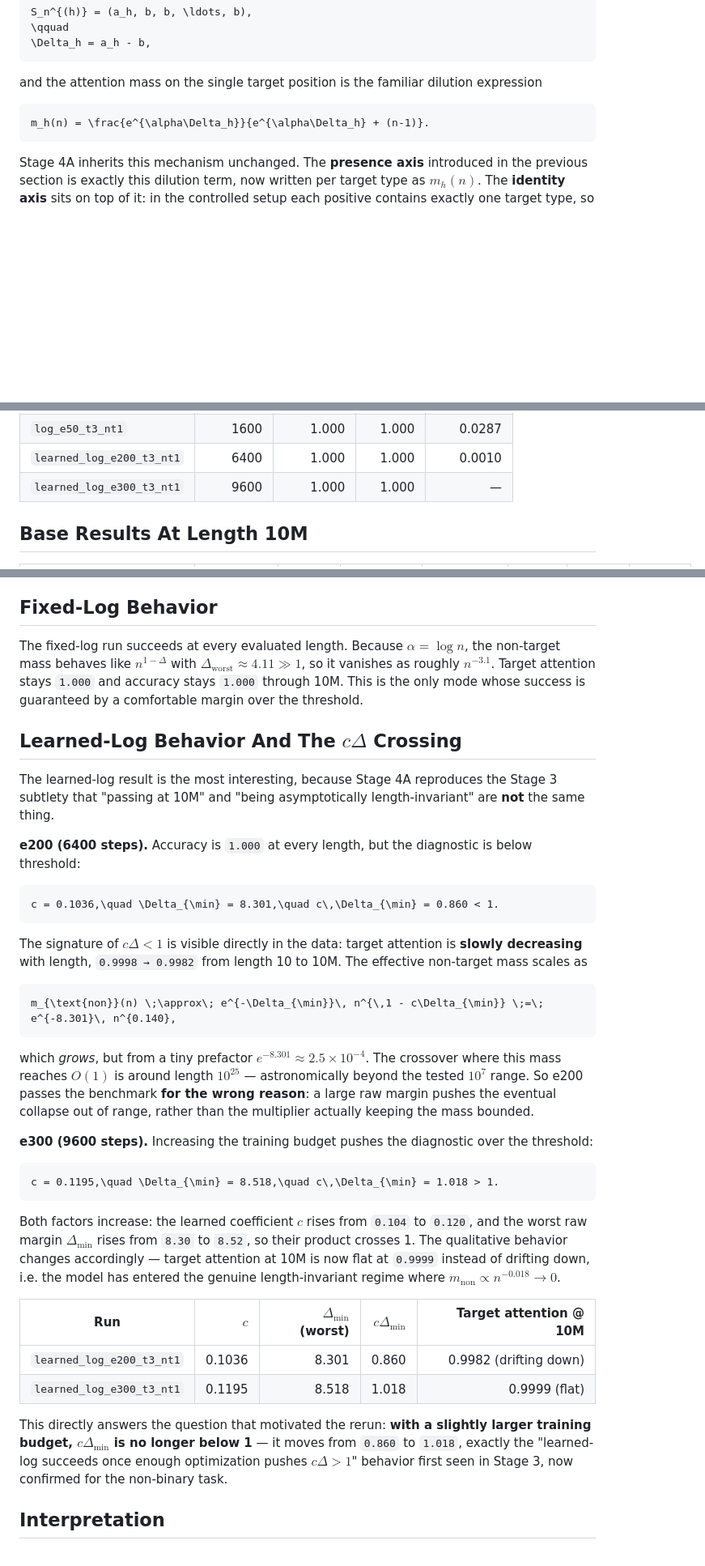
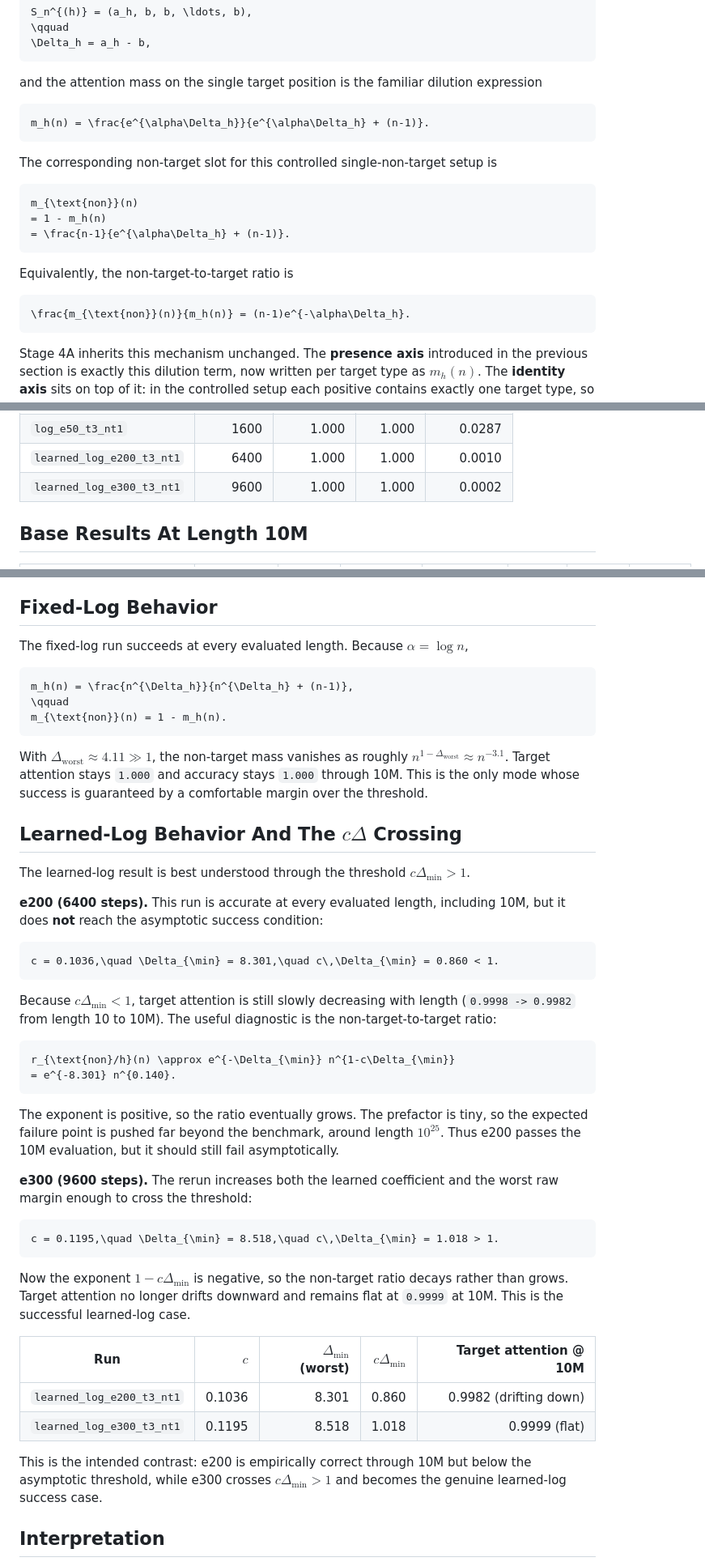
Before and after one commit to aaronshin43/microLLM-generalization, a Markdown page: infinite_generalization/documents/STAGE4A_NONBINARY_CLASSIFICATION.md, 3 parts joined by grey strips. Shown at 81% size. GitHub-like rendering; blank space fills up the shorter version.

Commit message:
Clarify Stage 4A attention mass analysis

````diff
--- a/infinite_generalization/documents/STAGE4A_NONBINARY_CLASSIFICATION.md
+++ b/infinite_generalization/documents/STAGE4A_NONBINARY_CLASSIFICATION.md
@@ -148,6 +148,20 @@ and the attention mass on the single target position is the familiar dilution ex
 m_h(n) = \frac{e^{\alpha\Delta_h}}{e^{\alpha\Delta_h} + (n-1)}.
 ```
 
+The corresponding non-target slot for this controlled single-non-target setup is
+
+```math
+m_{\text{non}}(n)
+= 1 - m_h(n)
+= \frac{n-1}{e^{\alpha\Delta_h} + (n-1)}.
+```
+
+Equivalently, the non-target-to-target ratio is
+
+```math
+\frac{m_{\text{non}}(n)}{m_h(n)} = (n-1)e^{-\alpha\Delta_h}.
+```
+
 Stage 4A inherits this mechanism unchanged. The **presence axis** introduced in the previous section is exactly this dilution term, now written per target type as $m_h(n)$. The **identity axis** sits on top of it: in the controlled setup each positive contains exactly one target type, so the correct $m_h$ is the only non-zero target slot as long as the target position keeps any non-trivial mass.
 
 The key prediction follows directly:
@@ -194,7 +208,7 @@ All four runs reach train and validation accuracy `1.000` at the training length
 | `constant_e100_t3_nt1` | 3200 | 1.000 | 1.000 | 0.0065 |
 | `log_e50_t3_nt1` | 1600 | 1.000 | 1.000 | 0.0287 |
 | `learned_log_e200_t3_nt1` | 6400 | 1.000 | 1.000 | 0.0010 |
-| `learned_log_e300_t3_nt1` | 9600 | 1.000 | 1.000 | — |
+| `learned_log_e300_t3_nt1` | 9600 | 1.000 | 1.000 | 0.0002 |
 
 ## Base Results At Length 10M
 
@@ -247,40 +269,49 @@ At length 10000 only $t_0$ — the largest-margin type — still survives, which
 
 ## Fixed-Log Behavior
 
-The fixed-log run succeeds at every evaluated length. Because $\alpha = \log n$, the non-target mass behaves like $n^{1 - \Delta}$ with $\Delta_{\text{worst}} \approx 4.11 \gg 1$, so it vanishes as roughly $n^{-3.1}$. Target attention stays `1.000` and accuracy stays `1.000` through 10M. This is the only mode whose success is guaranteed by a comfortable margin over the threshold.
+The fixed-log run succeeds at every evaluated length. Because $\alpha = \log n$,
+
+```math
+m_h(n) = \frac{n^{\Delta_h}}{n^{\Delta_h} + (n-1)},
+\qquad
+m_{\text{non}}(n) = 1 - m_h(n).
+```
+
+With $\Delta_{\text{worst}} \approx 4.11 \gg 1$, the non-target mass vanishes as roughly $n^{1-\Delta_{\text{worst}}} \approx n^{-3.1}$. Target attention stays `1.000` and accuracy stays `1.000` through 10M. This is the only mode whose success is guaranteed by a comfortable margin over the threshold.
 
 ## Learned-Log Behavior And The $c\Delta$ Crossing
 
-The learned-log result is the most interesting, because Stage 4A reproduces the Stage 3 subtlety that "passing at 10M" and "being asymptotically length-invariant" are **not** the same thing.
+The learned-log result is best understood through the threshold $c\Delta_{\min} > 1$.
 
-**e200 (6400 steps).** Accuracy is `1.000` at every length, but the diagnostic is below threshold:
+**e200 (6400 steps).** This run is accurate at every evaluated length, including 10M, but it does **not** reach the asymptotic success condition:
 
 ```math
 c = 0.1036,\quad \Delta_{\min} = 8.301,\quad c\,\Delta_{\min} = 0.860 < 1.
 ```
 
-The signature of $c\Delta < 1$ is visible directly in the data: target attention is **slowly decreasing** with length, `0.9998 → 0.9982` from length 10 to 10M. The effective non-target mass scales as
+Because $c\Delta_{\min} < 1$, target attention is still slowly decreasing with length (`0.9998 -> 0.9982` from length 10 to 10M). The useful diagnostic is the non-target-to-target ratio:
 
 ```math
-m_{\text{non}}(n) \;\approx\; e^{-\Delta_{\min}}\, n^{\,1 - c\Delta_{\min}} \;=\; e^{-8.301}\, n^{0.140},
+r_{\text{non}/h}(n) \approx e^{-\Delta_{\min}} n^{1-c\Delta_{\min}}
+= e^{-8.301} n^{0.140}.
 ```
 
-which *grows*, but from a tiny prefactor $e^{-8.301} \approx 2.5\times10^{-4}$. The crossover where this mass reaches $O(1)$ is around length $10^{25}$ — astronomically beyond the tested $10^7$ range. So e200 passes the benchmark **for the wrong reason**: a large raw margin pushes the eventual collapse out of range, rather than the multiplier actually keeping the mass bounded.
+The exponent is positive, so the ratio eventually grows. The prefactor is tiny, so the expected failure point is pushed far beyond the benchmark, around length $10^{25}$. Thus e200 passes the 10M evaluation, but it should still fail asymptotically.
 
-**e300 (9600 steps).** Increasing the training budget pushes the diagnostic over the threshold:
+**e300 (9600 steps).** The rerun increases both the learned coefficient and the worst raw margin enough to cross the threshold:
 
 ```math
 c = 0.1195,\quad \Delta_{\min} = 8.518,\quad c\,\Delta_{\min} = 1.018 > 1.
 ```
 
-Both factors increase: the learned coefficient $c$ rises from `0.104` to `0.120`, and the worst raw margin $\Delta_{\min}$ rises from `8.30` to `8.52`, so their product crosses 1. The qualitative behavior changes accordingly — target attention at 10M is now flat at `0.9999` instead of drifting down, i.e. the model has entered the genuine length-invariant regime where $m_{\text{non}} \propto n^{-0.018} \to 0$.
+Now the exponent $1-c\Delta_{\min}$ is negative, so the non-target ratio decays rather than grows. Target attention no longer drifts downward and remains flat at `0.9999` at 10M. This is the successful learned-log case.
 
 | Run | $c$ | $\Delta_{\min}$ (worst) | $c\Delta_{\min}$ | Target attention @ 10M |
 |---|---:|---:|---:|---:|
 | `learned_log_e200_t3_nt1` | 0.1036 | 8.301 | 0.860 | 0.9982 (drifting down) |
 | `learned_log_e300_t3_nt1` | 0.1195 | 8.518 | 1.018 | 0.9999 (flat) |
 
-This directly answers the question that motivated the rerun: **with a slightly larger training budget, $c\Delta_{\min}$ is no longer below 1** — it moves from `0.860` to `1.018`, exactly the "learned-log succeeds once enough optimization pushes $c\Delta > 1$" behavior first seen in Stage 3, now confirmed for the non-binary task.
+This is the intended contrast: e200 is empirically correct through 10M but below the asymptotic threshold, while e300 crosses $c\Delta_{\min} > 1$ and becomes the genuine learned-log success case.
 
 ## Interpretation
 
````
Also changed, not shown: other parts of infinite_generalization/documents/STAGE4A_NONBINARY_CLASSIFICATION.md (+10 -2 lines).
